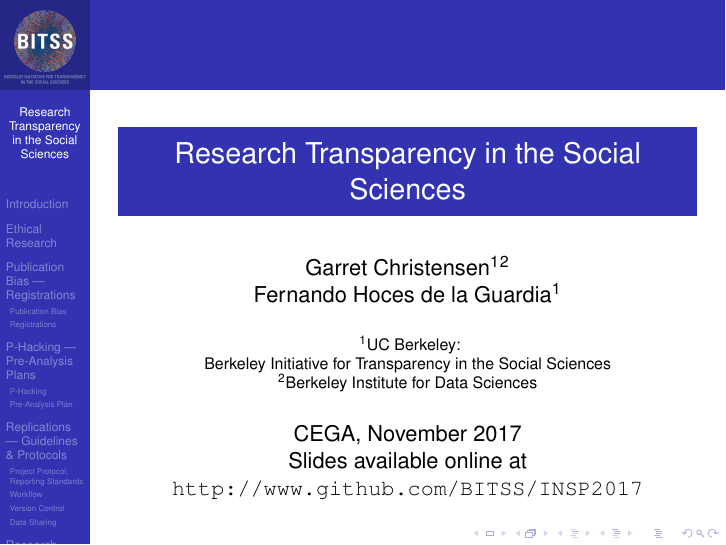
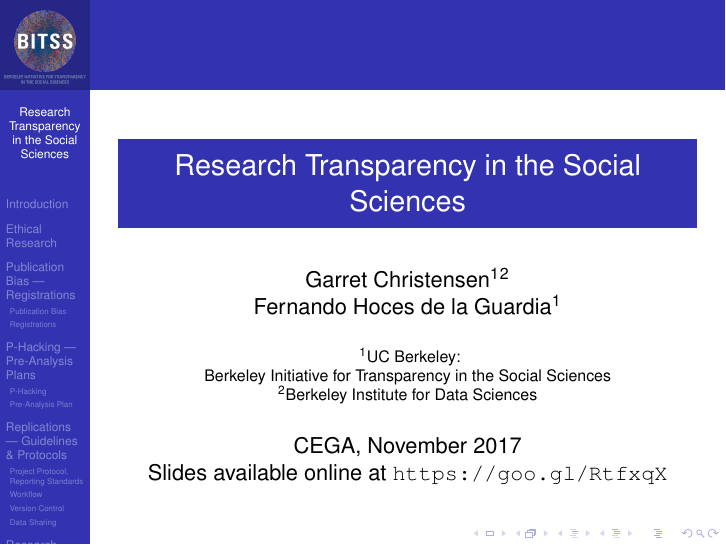
Before and after one commit to BITSS/CEGA2017, LaTeX slides (1-Intro/BITSS-Intro-Slides.tex): page 1 of 65. Compiled offline with pdfLaTeX.

Commit message:
more translating

```diff
--- a/1-Intro/BITSS-Intro-Slides.tex
+++ b/1-Intro/BITSS-Intro-Slides.tex
@@ -55,7 +55,7 @@ Fernando~Hoces de la Guardia\inst{1}}
 
 \date[BITSS2017] % (optional, should be abbreviation of conference name)
 {CEGA, November 2017\\
-Slides available online at \url{http://www.github.com/BITSS/INSP2017}}
+Slides available online at \url{https://goo.gl/RtfxqX}}
 % - Either use conference name or its abbreviation.
 % - Not really informative to the audience, more for people (including
 %   yourself) who are reading the slides online
```
Also changed, not shown: README.md.
